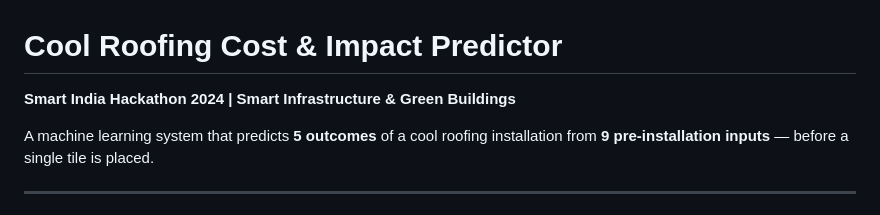
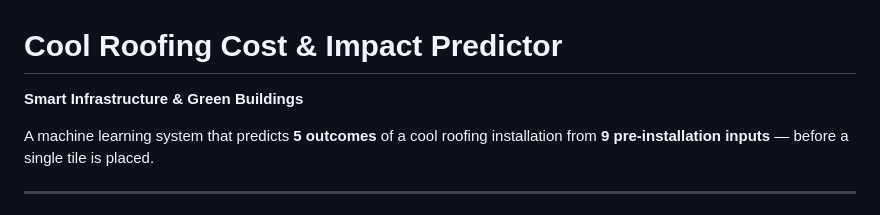
Before and after one commit to sxrxvxnn/Cool-Roofing-Hackathon, a Markdown page: README.md, the part around the change. Drawn GitHub-style.

```diff
--- a/README.md
+++ b/README.md
@@ -1,5 +1,5 @@
 # Cool Roofing Cost & Impact Predictor
-**Smart India Hackathon 2024 | Smart Infrastructure & Green Buildings**
+**Smart Infrastructure & Green Buildings**
 
 A machine learning system that predicts **5 outcomes** of a cool roofing installation from **9 pre-installation inputs** — before a single tile is placed.
 
```
Also changed, not shown: QUICK_REFERENCE.md (+1 -1 lines).
